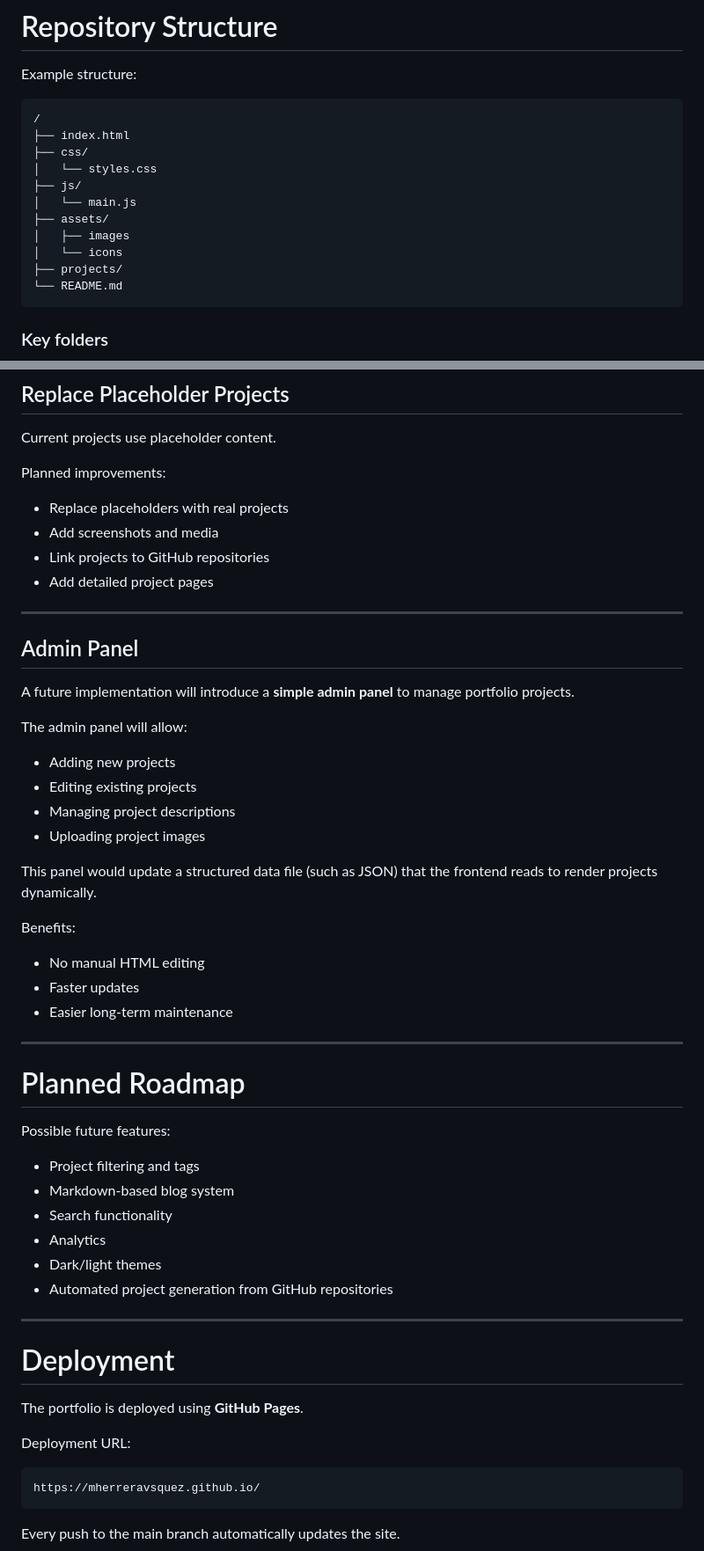
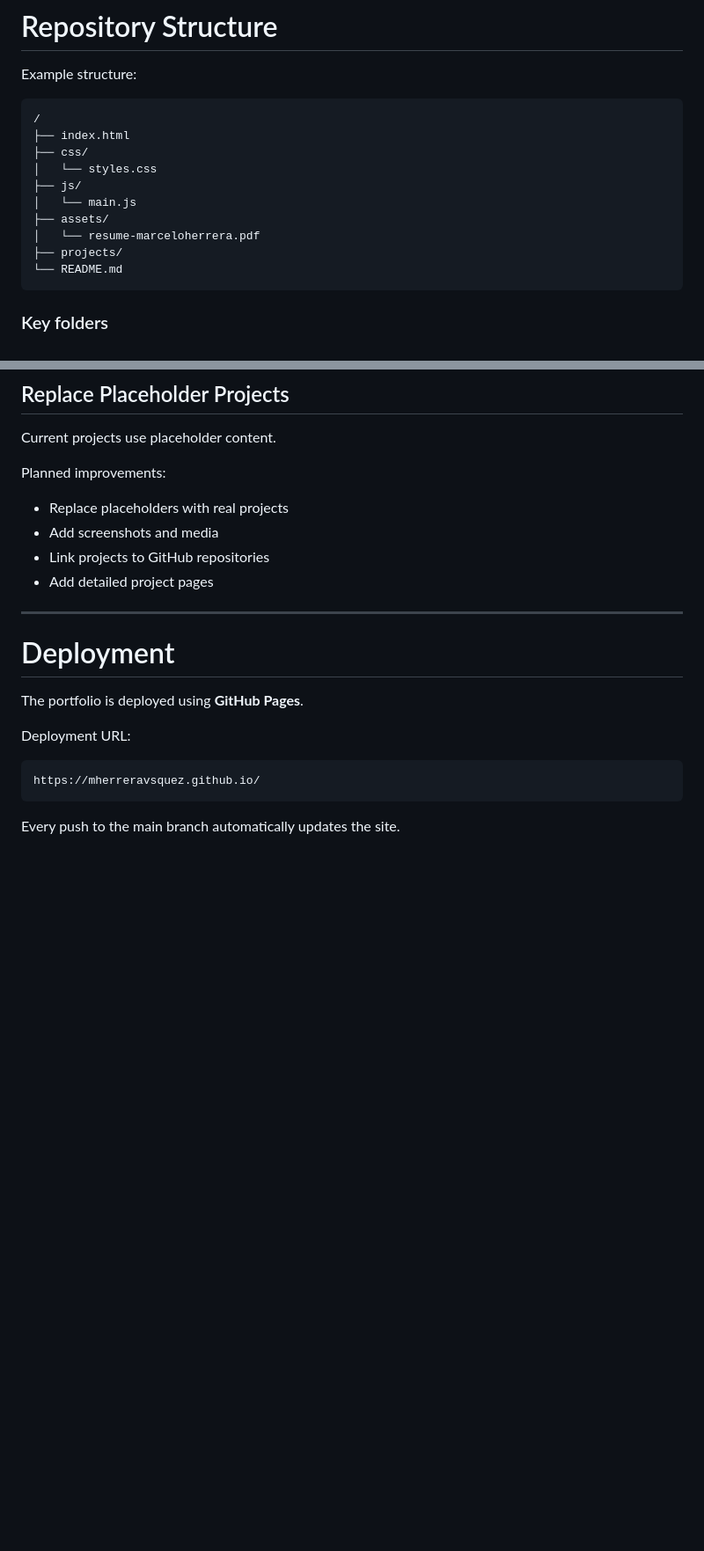
Before and after one commit to mherreravsquez/mherreravsquez.github.io, a Markdown page: README.md, 2 parts joined by grey strips. Shown at 88% size. Rendered like a GitHub page; blank space fills up the shorter version.

```diff
--- a/README.md
+++ b/README.md
@@ -72,8 +72,7 @@ Example structure:
     ├── js/
     │   └── main.js
     ├── assets/
-    │   ├── images
-    │   └── icons
+    │   └── resume-marceloherrera.pdf
     ├── projects/
     └── README.md
 
@@ -170,42 +104,6 @@ Planned improvements:
 -   Add screenshots and media
 -   Link projects to GitHub repositories
 -   Add detailed project pages
-
-------------------------------------------------------------------------
-
-## Admin Panel
-
-A future implementation will introduce a **simple admin panel** to
-manage portfolio projects.
-
-The admin panel will allow:
-
--   Adding new projects
--   Editing existing projects
--   Managing project descriptions
--   Uploading project images
-
-This panel would update a structured data file (such as JSON) that the
-frontend reads to render projects dynamically.
-
-Benefits:
-
--   No manual HTML editing
--   Faster updates
--   Easier long-term maintenance
-
-------------------------------------------------------------------------
-
-# Planned Roadmap
-
-Possible future features:
-
--   Project filtering and tags
--   Markdown-based blog system
--   Search functionality
--   Analytics
--   Dark/light themes
--   Automated project generation from GitHub repositories
 
 ------------------------------------------------------------------------
 
```
Also changed, not shown: other parts of README.md (+0 -65 lines).
